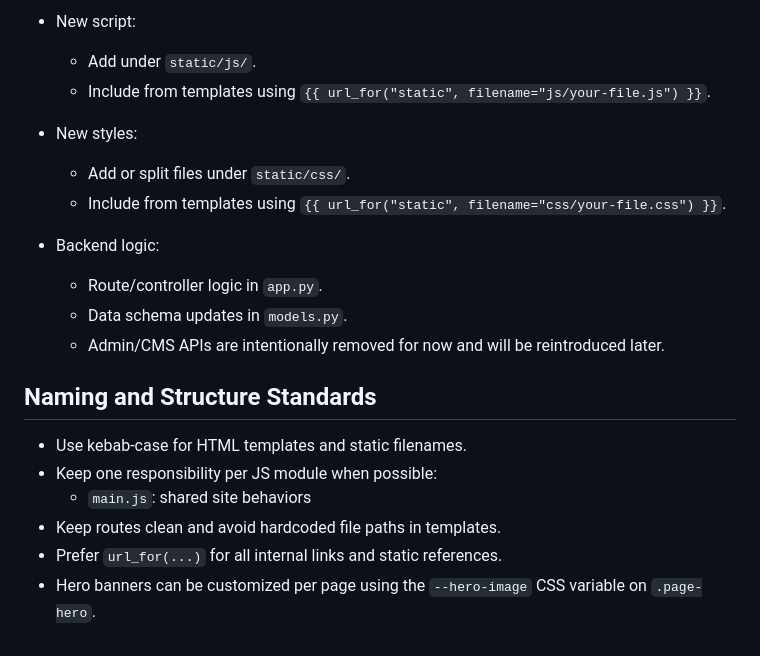
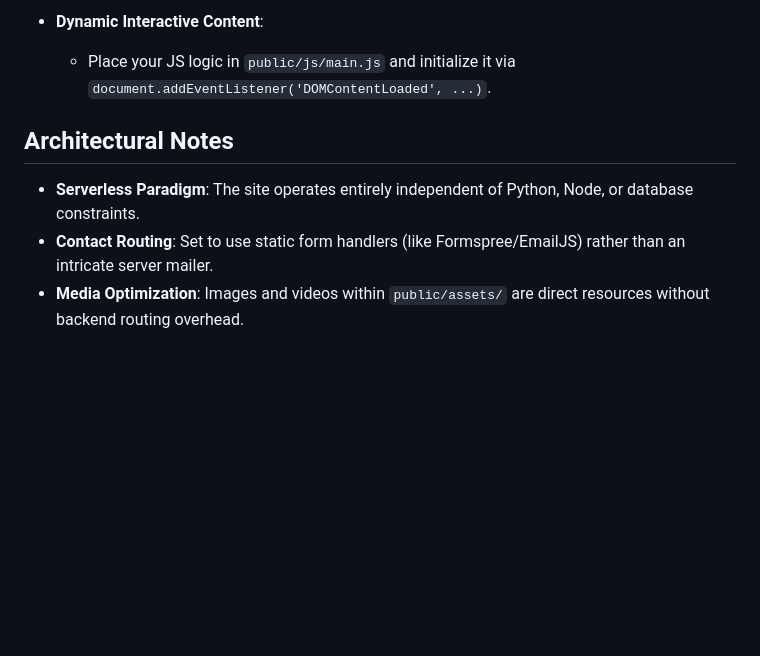
Before and after one commit to lohith-g-45/Patel-Engineering-works, a Markdown page: structure.md, the part around one of its changes. Drawn GitHub-style; blank space fills up the shorter version.

Commit message:
Update structure.md to reflect new static architecture

```diff
--- a/structure.md
+++ b/structure.md
@@ -76,22 +75,8 @@ WEBAPP/
 
-- New script:
-  - Add under `static/js/`.
-  - Include from templates using `{{ url_for("static", filename="js/your-file.js") }}`.
+- **Dynamic Interactive Content**:
+  - Place your JS logic in `public/js/main.js` and initialize it via `document.addEventListener('DOMContentLoaded', ...)`.
 
-- New styles:
-  - Add or split files under `static/css/`.
-  - Include from templates using `{{ url_for("static", filename="css/your-file.css") }}`.
-
-- Backend logic:
-  - Route/controller logic in `app.py`.
-  - Data schema updates in `models.py`.
-  - Admin/CMS APIs are intentionally removed for now and will be reintroduced later.
-
-## Naming and Structure Standards
-
-- Use kebab-case for HTML templates and static filenames.
-- Keep one responsibility per JS module when possible:
-  - `main.js`: shared site behaviors
-- Keep routes clean and avoid hardcoded file paths in templates.
-- Prefer `url_for(...)` for all internal links and static references.
-- Hero banners can be customized per page using the `--hero-image` CSS variable on `.page-hero`.
+## Architectural Notes
+- **Serverless Paradigm**: The site operates entirely independent of Python, Node, or database constraints.
+- **Contact Routing**: Set to use static form handlers (like Formspree/EmailJS) rather than an intricate server mailer.
+- **Media Optimization**: Images and videos within `public/assets/` are direct resources without backend routing overhead.
```
Also changed, not shown: other parts of structure.md (+59 -60 lines).
